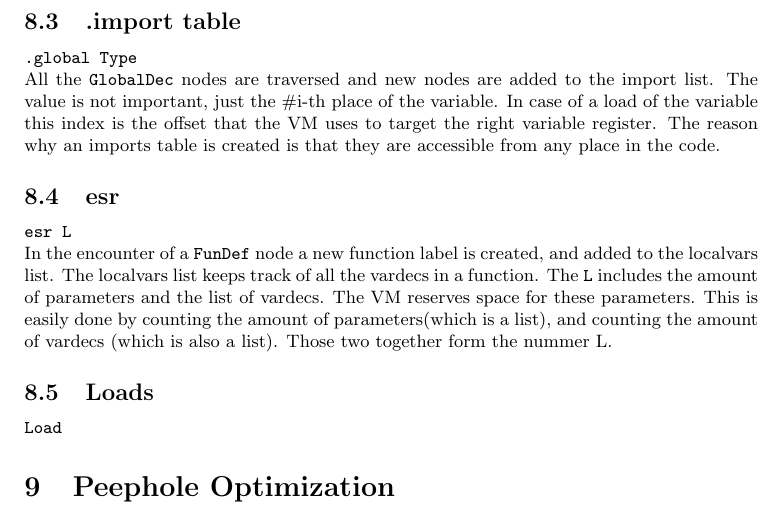
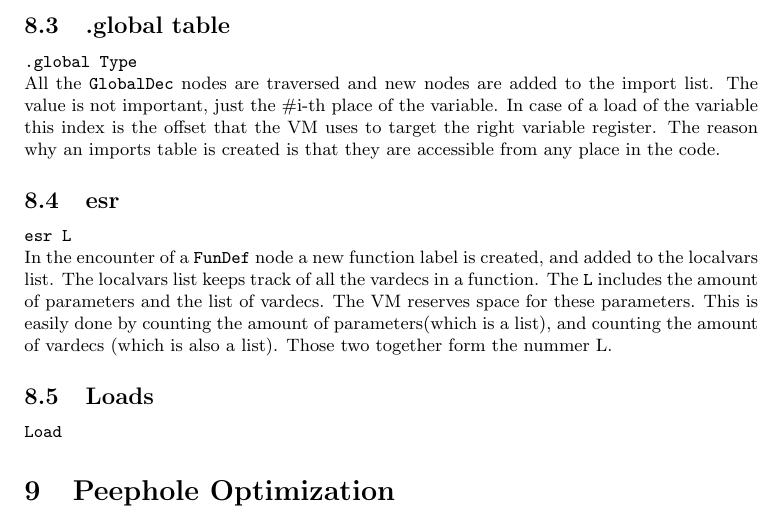
Before and after one commit to icyrizard/coco, a LaTeX document (report/report.tex): part of page 9 of 9, cut so that both start at the same text. Compiled offline with pdfLaTeX.

Commit message:
fixed a stupid title header

```diff
--- a/report/report.tex
+++ b/report/report.tex
@@ -389,7 +389,7 @@ in mind that we can optimize with direct constant loading. In this case, we
 don't need to create a new assembly instruction in the constant table. Thus
 sparing bytes.
 
-\subsection{.import table}
+\subsection{.global table}
 \texttt{.global Type}\\
 All the \texttt{GlobalDec} nodes are traversed and new nodes are added to the import
 list. The value is not important, just the \#i-th place of the variable. In case
```
